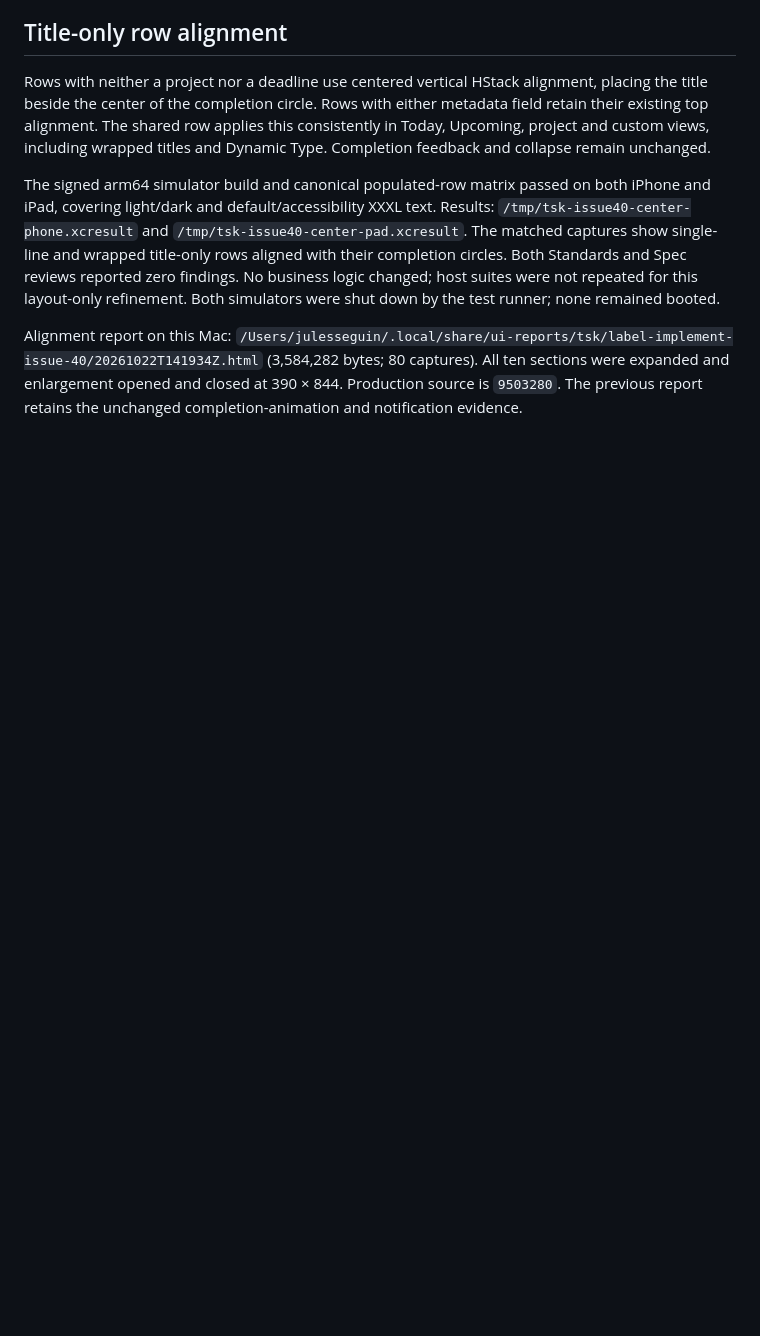
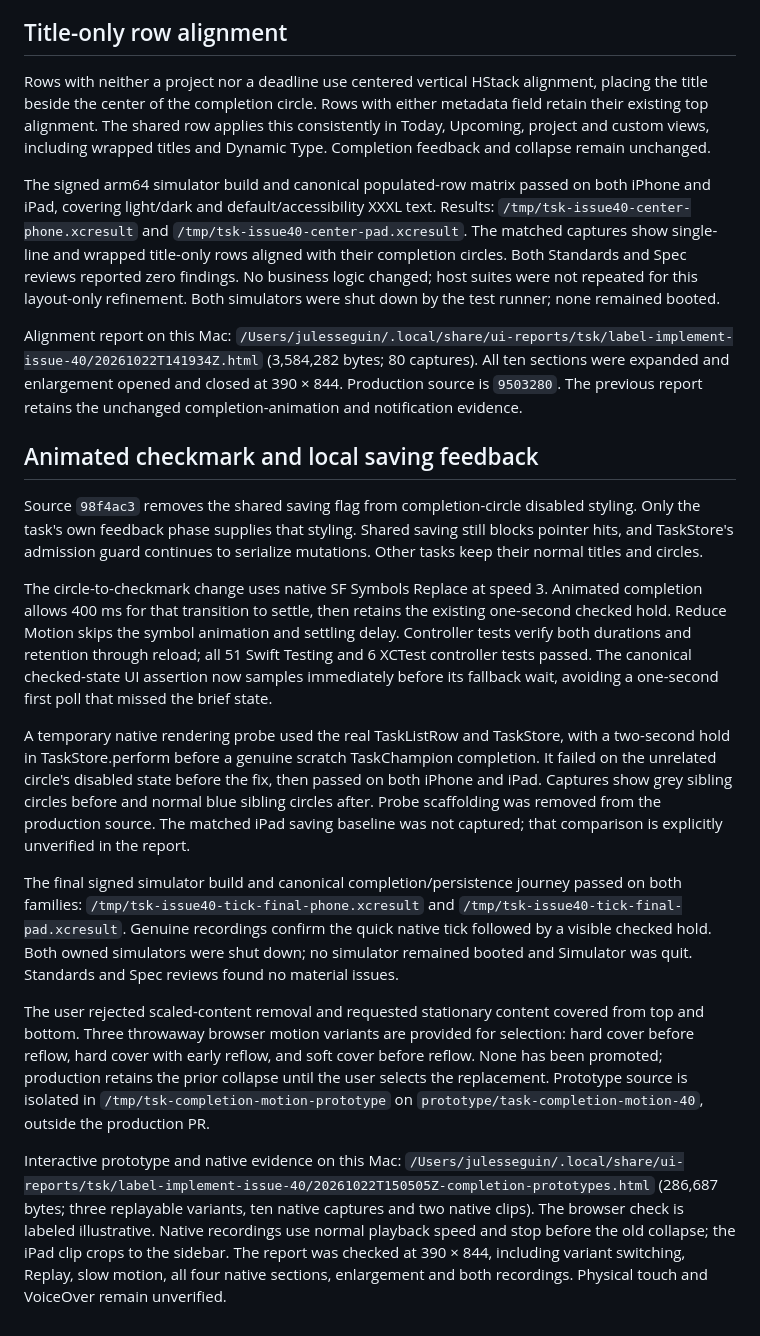
Before and after one commit to Julesseg/tsk, a Markdown page: docs/verification/issue-40-compact-task-rows.md, the part around the change. Rendered like a GitHub page; blank space fills up the shorter version.

Commit message:
docs(tasks): record native tick evidence and motion prototypes

```diff
--- a/docs/verification/issue-40-compact-task-rows.md
+++ b/docs/verification/issue-40-compact-task-rows.md
@@ -146,3 +146,50 @@ Alignment report on this Mac:
 (3,584,282 bytes; 80 captures). All ten sections were expanded and enlargement
 opened and closed at 390 × 844. Production source is `9503280`. The previous
 report retains the unchanged completion-animation and notification evidence.
+
+## Animated checkmark and local saving feedback
+
+Source `98f4ac3` removes the shared saving flag from completion-circle disabled
+styling. Only the task's own feedback phase supplies that styling. Shared
+saving still blocks pointer hits, and TaskStore's admission guard continues
+to serialize mutations. Other tasks keep their normal titles and circles.
+
+The circle-to-checkmark change uses native SF Symbols Replace at speed 3.
+Animated completion allows 400 ms for that transition to settle, then retains
+the existing one-second checked hold. Reduce Motion skips the symbol animation
+and settling delay. Controller tests verify both durations and retention
+through reload; all 51 Swift Testing and 6 XCTest controller tests passed.
+The canonical checked-state UI assertion now samples immediately before its
+fallback wait, avoiding a one-second first poll that missed the brief state.
+
+A temporary native rendering probe used the real TaskListRow and TaskStore,
+with a two-second hold in TaskStore.perform before a genuine scratch
+TaskChampion completion. It failed on the unrelated circle's disabled state
+before the fix, then passed on both iPhone and iPad. Captures show grey sibling
+circles before and normal blue sibling circles after. Probe scaffolding was
+removed from the production source. The matched iPad saving baseline was not
+captured; that comparison is explicitly unverified in the report.
+
+The final signed simulator build and canonical completion/persistence journey
+passed on both families: `/tmp/tsk-issue40-tick-final-phone.xcresult` and
+`/tmp/tsk-issue40-tick-final-pad.xcresult`. Genuine recordings confirm the quick
+native tick followed by a visible checked hold. Both owned simulators were
+shut down; no simulator remained booted and Simulator was quit. Standards and
+Spec reviews found no material issues.
+
+The user rejected scaled-content removal and requested stationary content
+covered from top and bottom. Three throwaway browser motion variants are
+provided for selection: hard cover before reflow, hard cover with early reflow,
+and soft cover before reflow. None has been promoted; production retains the
+prior collapse until the user selects the replacement. Prototype source is
+isolated in `/tmp/tsk-completion-motion-prototype` on
+`prototype/task-completion-motion-40`, outside the production PR.
+
+Interactive prototype and native evidence on this Mac:
+`/Users/julesseguin/.local/share/ui-reports/tsk/label-implement-issue-40/20261022T150505Z-completion-prototypes.html`
+(286,687 bytes; three replayable variants, ten native captures and two native
+clips). The browser check is labeled illustrative. Native recordings use
+normal playback speed and stop before the old collapse; the iPad clip crops
+to the sidebar. The report was checked at 390 × 844, including variant
+switching, Replay, slow motion, all four native sections, enlargement and both
+recordings. Physical touch and VoiceOver remain unverified.
```
